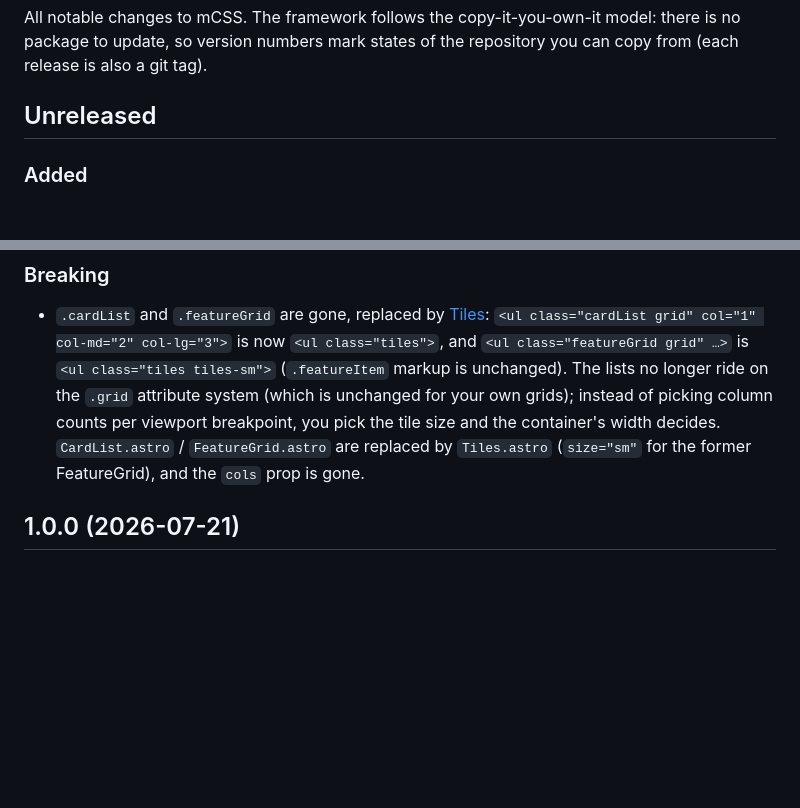
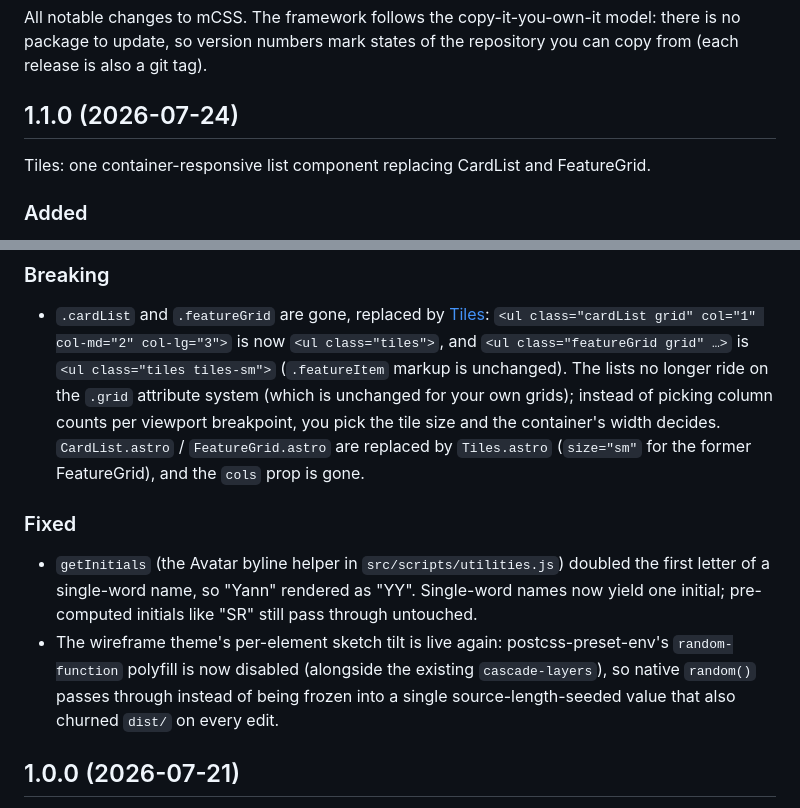
Before and after one commit to minimaldesign/mCSS, a Markdown page: CHANGELOG.md, 2 parts joined by grey strips. Rendered like a GitHub page; blank space fills up the shorter version.

Commit message:
Changelog: 1.1.0 (Tiles)
Retitle the Unreleased section to 1.1.0 and add the Fixed entries for
the single-word avatar initials fix (#51) and the random-function
preset-env polyfill being disabled.

Co-Authored-By: Claude Fable 5 <noreply@anthropic.com>

```diff
--- a/CHANGELOG.md
+++ b/CHANGELOG.md
@@ -2,7 +2,9 @@
 
 All notable changes to mCSS. The framework follows the copy-it-you-own-it model: there is no package to update, so version numbers mark states of the repository you can copy from (each release is also a git tag).
 
-## Unreleased
+## 1.1.0 (2026-07-24)
+
+Tiles: one container-responsive list component replacing CardList and FeatureGrid.
 
 ### Added
 
@@ -17,6 +19,11 @@ All notable changes to mCSS. The framework follows the copy-it-you-own-it model:
 ### Breaking
 
 - `.cardList` and `.featureGrid` are gone, replaced by [Tiles](https://mcss.dev/components/tiles): `<ul class="cardList grid" col="1" col-md="2" col-lg="3">` is now `<ul class="tiles">`, and `<ul class="featureGrid grid" …>` is `<ul class="tiles tiles-sm">` (`.featureItem` markup is unchanged). The lists no longer ride on the `.grid` attribute system (which is unchanged for your own grids); instead of picking column counts per viewport breakpoint, you pick the tile size and the container's width decides. `CardList.astro` / `FeatureGrid.astro` are replaced by `Tiles.astro` (`size="sm"` for the former FeatureGrid), and the `cols` prop is gone.
+
+### Fixed
+
+- `getInitials` (the Avatar byline helper in `src/scripts/utilities.js`) doubled the first letter of a single-word name, so "Yann" rendered as "YY". Single-word names now yield one initial; pre-computed initials like "SR" still pass through untouched.
+- The wireframe theme's per-element sketch tilt is live again: postcss-preset-env's `random-function` polyfill is now disabled (alongside the existing `cascade-layers`), so native `random()` passes through instead of being frozen into a single source-length-seeded value that also churned `dist/` on every edit.
 
 ## 1.0.0 (2026-07-21)
 
```
